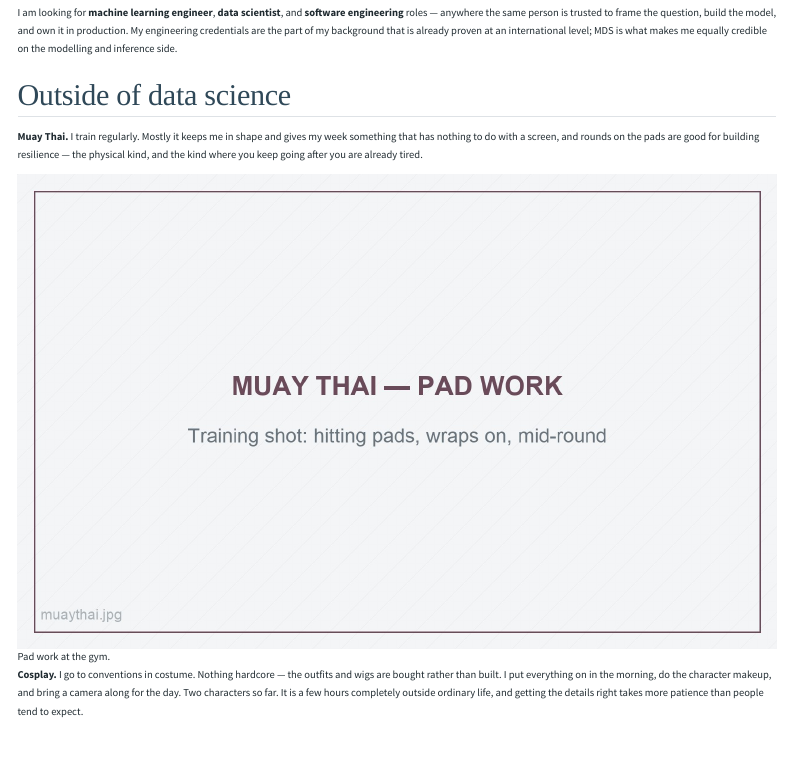
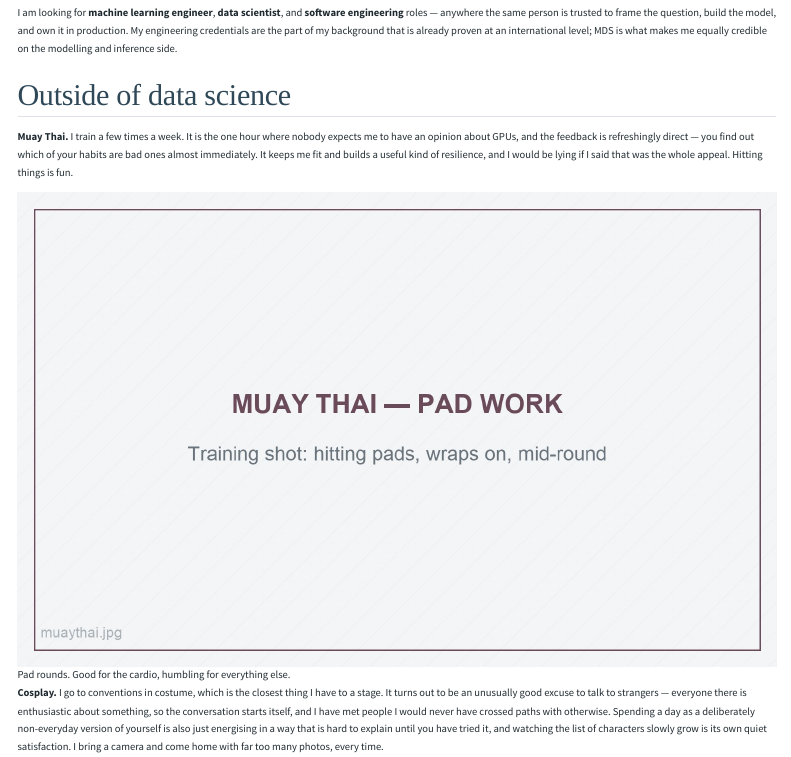
Before and after one commit to EvanPai/EvanPai.github.io, a Quarto document (about.qmd): the page in a window 1100 px wide, from 3900 px down. Rendered offline with R 4.5, knitr and Pandoc in place of Quarto, with nearby package versions; menus at the side of the page are left out.

Commit message:
Loosen up the hobbies section
Cosplay is about having a stage, meeting people, and a day spent
outside the everyday, not about how the costume was sourced. Lighter
tone throughout on both hobbies.

Co-Authored-By: Claude Opus 5 <noreply@anthropic.com>

```diff
--- a/about.qmd
+++ b/about.qmd
@@ -146,17 +146,21 @@ me equally credible on the modelling and inference side.
 
 ## Outside of data science
 
-**Muay Thai.** I train regularly. Mostly it keeps me in shape and gives my week
-something that has nothing to do with a screen, and rounds on the pads are good for
-building resilience — the physical kind, and the kind where you keep going after you
-are already tired.
+**Muay Thai.** I train a few times a week. It is the one hour where nobody expects
+me to have an opinion about GPUs, and the feedback is refreshingly direct — you find
+out which of your habits are bad ones almost immediately. It keeps me fit and builds
+a useful kind of resilience, and I would be lying if I said that was the whole
+appeal. Hitting things is fun.
 
-![Pad work at the gym.](images/life/muaythai.jpg){fig-alt="Evan Pai training Muay Thai, hitting pads"}
+![Pad rounds. Good for the cardio, humbling for everything else.](images/life/muaythai.jpg){fig-alt="Evan Pai training Muay Thai, hitting pads"}
 
-**Cosplay.** I go to conventions in costume. Nothing hardcore — the outfits and wigs
-are bought rather than built. I put everything on in the morning, do the character
-makeup, and bring a camera along for the day. Two characters so far. It is a few
-hours completely outside ordinary life, and getting the details right takes more
-patience than people tend to expect.
+**Cosplay.** I go to conventions in costume, which is the closest thing I have to a
+stage. It turns out to be an unusually good excuse to talk to strangers — everyone
+there is enthusiastic about something, so the conversation starts itself, and I have
+met people I would never have crossed paths with otherwise. Spending a day as a
+deliberately non-everyday version of yourself is also just energising in a way that
+is hard to explain until you have tried it, and watching the list of characters
+slowly grow is its own quiet satisfaction. I bring a camera and come home with far
+too many photos, every time.
 
 ::: {layout-ncol=2}
```
Also changed, not shown: docs/search.json, about.qmd (4 more changed lines), 2 other files.
